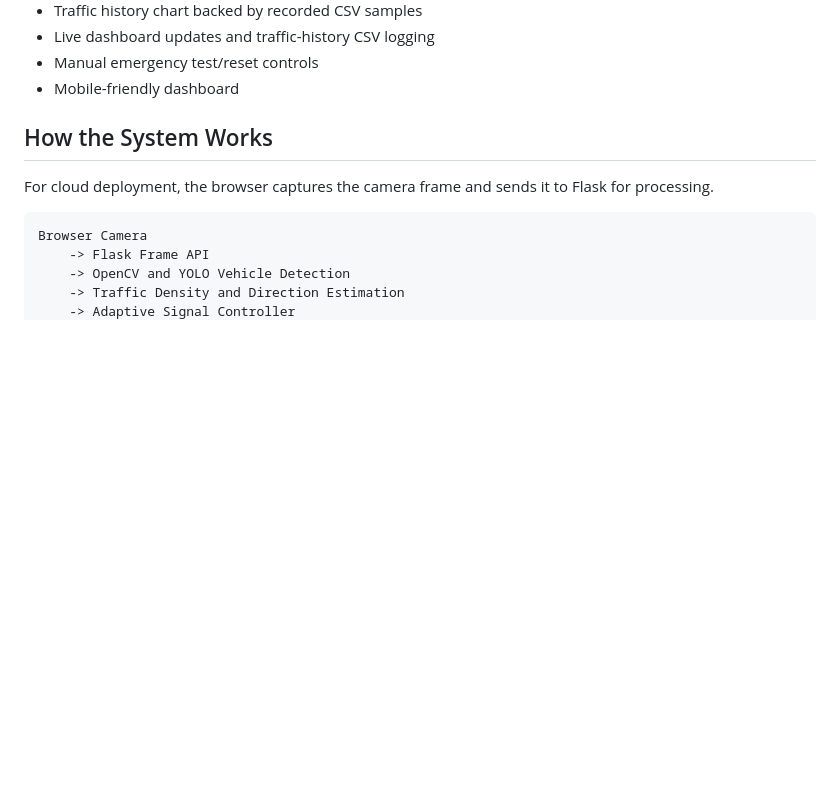
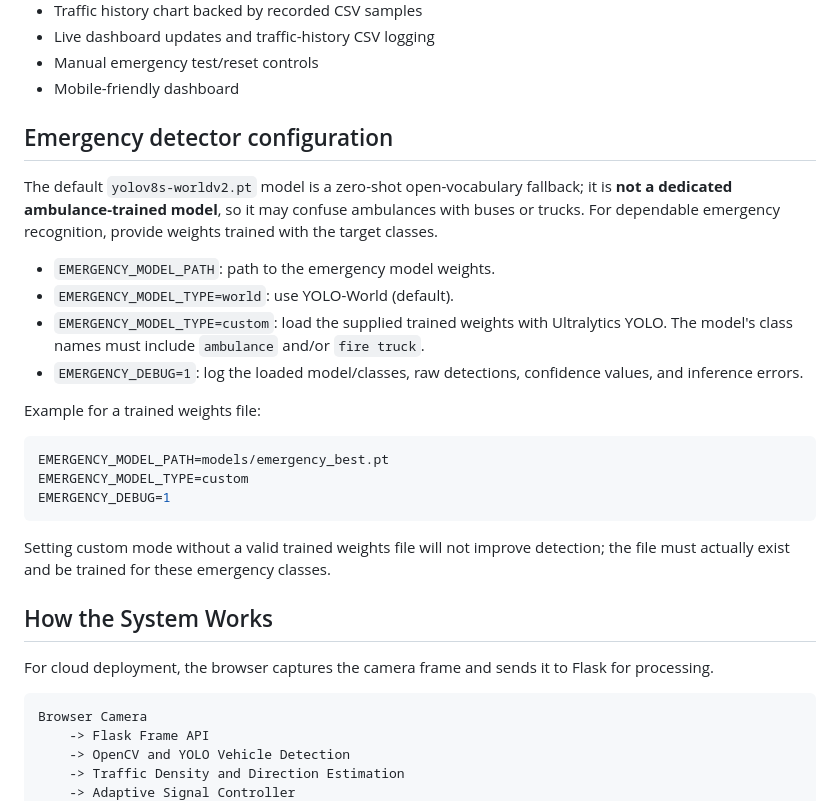
Before and after one commit to vivekkumarray497-lgtm/SmartTrafficLightML, a Markdown page: README.md, the part around the change. Rendered like a GitHub page; blank space fills up the shorter version.

Commit message:
Document emergency detector model configuration and limitations

````diff
--- a/README.md
+++ b/README.md
@@ -24,6 +24,24 @@ A Flask-based smart traffic management application that combines computer vision
 - Live dashboard updates and traffic-history CSV logging
 - Manual emergency test/reset controls
 - Mobile-friendly dashboard
+
+## Emergency detector configuration
+
+The default `yolov8s-worldv2.pt` model is a zero-shot open-vocabulary fallback; it is **not a dedicated ambulance-trained model**, so it may confuse ambulances with buses or trucks. For dependable emergency recognition, provide weights trained with the target classes.
+
+- `EMERGENCY_MODEL_PATH`: path to the emergency model weights.
+- `EMERGENCY_MODEL_TYPE=world`: use YOLO-World (default).
+- `EMERGENCY_MODEL_TYPE=custom`: load the supplied trained weights with Ultralytics YOLO. The model's class names must include `ambulance` and/or `fire truck`.
+- `EMERGENCY_DEBUG=1`: log the loaded model/classes, raw detections, confidence values, and inference errors.
+
+Example for a trained weights file:
+```bash
+EMERGENCY_MODEL_PATH=models/emergency_best.pt
+EMERGENCY_MODEL_TYPE=custom
+EMERGENCY_DEBUG=1
+```
+
+Setting custom mode without a valid trained weights file will not improve detection; the file must actually exist and be trained for these emergency classes.
 
 ## How the System Works
 
````
